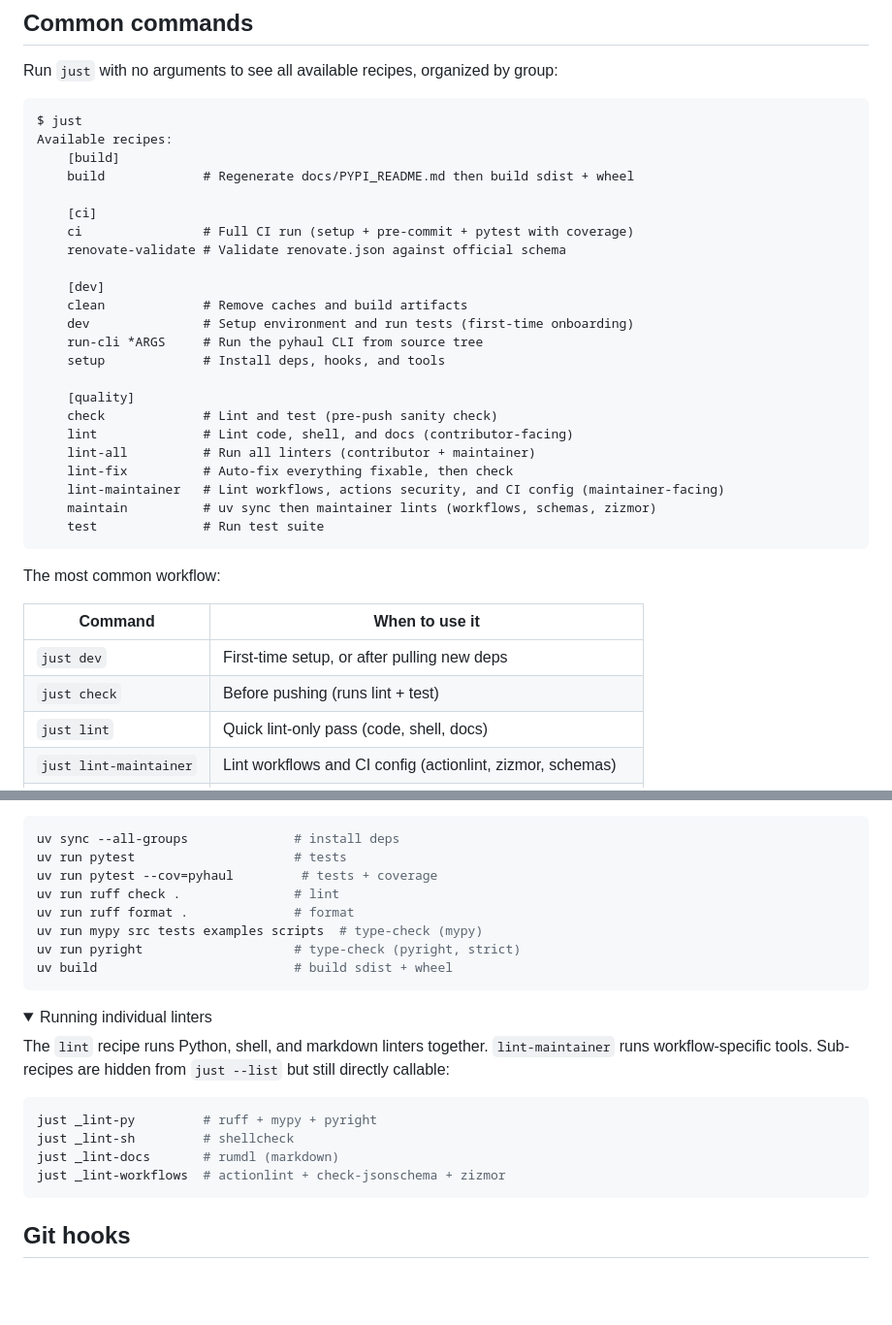
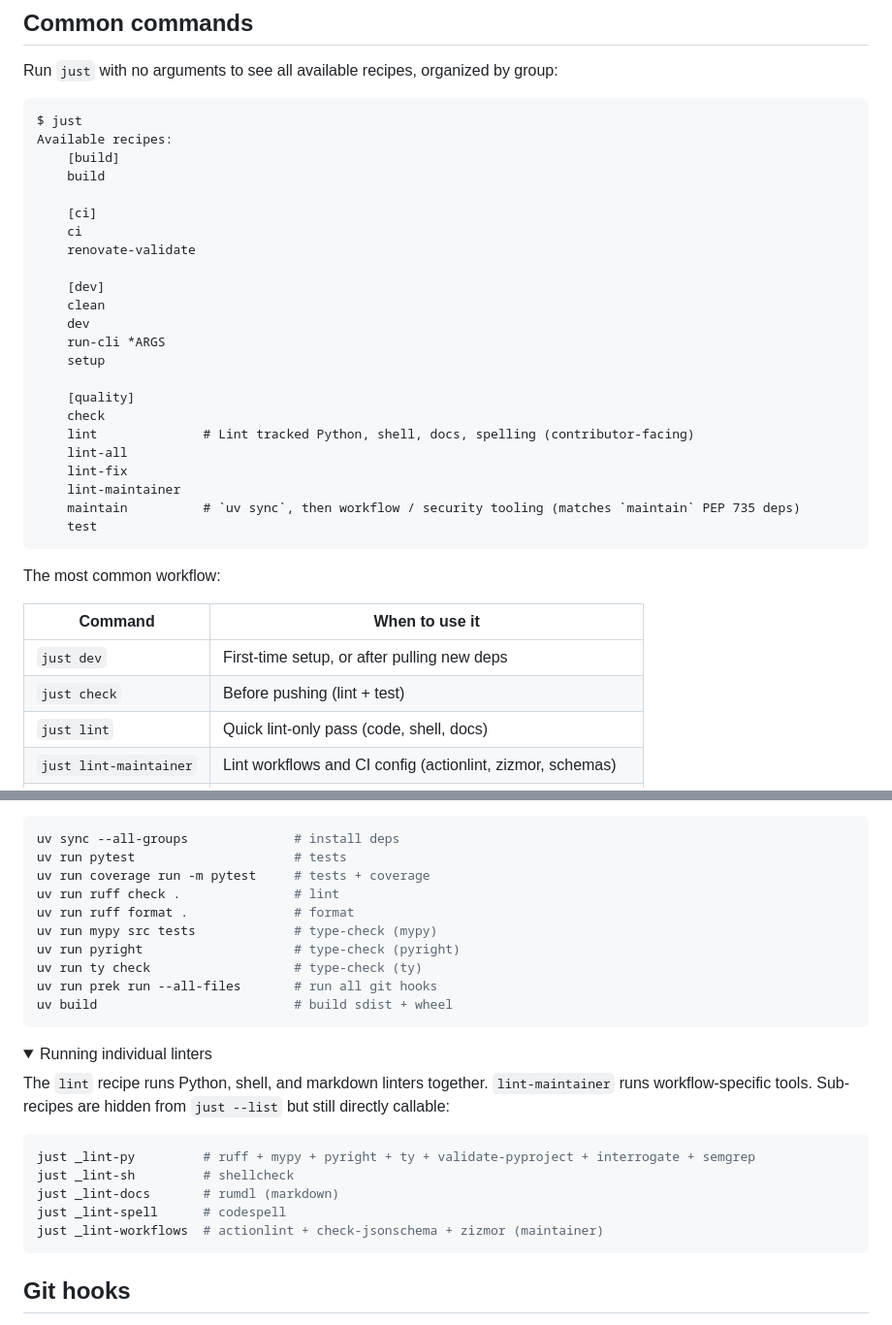
Before and after one commit to chad-loder/pyhaul, a Markdown page: CONTRIBUTING.md, 2 parts joined by grey strips. Shown at 97% size. Drawn GitHub-style; folded sections open; blank space fills up the shorter version.

Commit message:
docs: refresh CONTRIBUTING.md for prek and current lint targets (#27)
Co-authored-by: chad-loder <26261238+chad-loder@users.noreply.github.com>

````diff
--- a/CONTRIBUTING.md
+++ b/CONTRIBUTING.md
@@ -32,26 +32,26 @@ group:
 $ just
 Available recipes:
     [build]
-    build             # Regenerate docs/PYPI_README.md then build sdist + wheel
+    build
 
     [ci]
-    ci                # Full CI run (setup + pre-commit + pytest with coverage)
-    renovate-validate # Validate renovate.json against official schema
+    ci
+    renovate-validate
 
     [dev]
-    clean             # Remove caches and build artifacts
-    dev               # Setup environment and run tests (first-time onboarding)
-    run-cli *ARGS     # Run the pyhaul CLI from source tree
-    setup             # Install deps, hooks, and tools
+    clean
+    dev
+    run-cli *ARGS
+    setup
 
     [quality]
-    check             # Lint and test (pre-push sanity check)
-    lint              # Lint code, shell, and docs (contributor-facing)
-    lint-all          # Run all linters (contributor + maintainer)
-    lint-fix          # Auto-fix everything fixable, then check
-    lint-maintainer   # Lint workflows, actions security, and CI config (maintainer-facing)
-    maintain          # uv sync then maintainer lints (workflows, schemas, zizmor)
-    test              # Run test suite
+    check
+    lint              # Lint tracked Python, shell, docs, spelling (contributor-facing)
+    lint-all
+    lint-fix
+    lint-maintainer
+    maintain          # `uv sync`, then workflow / security tooling (matches `maintain` PEP 735 deps)
+    test
 ```
 
 The most common workflow:
@@ -59,7 +59,7 @@ The most common workflow:
 | Command | When to use it |
 |---|---|
 | `just dev` | First-time setup, or after pulling new deps |
-| `just check` | Before pushing (runs lint + test) |
+| `just check` | Before pushing (lint + test) |
 | `just lint` | Quick lint-only pass (code, shell, docs) |
 | `just lint-maintainer` | Lint workflows and CI config (actionlint, zizmor, schemas) |
 | `just maintain` | `uv sync` then same as `lint-maintainer` (refresh env first) |
@@ -78,11 +78,13 @@ standard tools you can run directly:
 ```bash
 uv sync --all-groups              # install deps
 uv run pytest                     # tests
-uv run pytest --cov=pyhaul         # tests + coverage
+uv run coverage run -m pytest     # tests + coverage
 uv run ruff check .               # lint
 uv run ruff format .              # format
-uv run mypy src tests examples scripts  # type-check (mypy)
-uv run pyright                    # type-check (pyright, strict)
+uv run mypy src tests             # type-check (mypy)
+uv run pyright                    # type-check (pyright)
+uv run ty check                   # type-check (ty)
+uv run prek run --all-files       # run all git hooks
 uv build                          # build sdist + wheel
 ```
 
@@ -96,10 +98,11 @@ The `lint` recipe runs Python, shell, and markdown linters together.
 from `just --list` but still directly callable:
 
 ```bash
-just _lint-py         # ruff + mypy + pyright
+just _lint-py         # ruff + mypy + pyright + ty + validate-pyproject + interrogate + semgrep
 just _lint-sh         # shellcheck
 just _lint-docs       # rumdl (markdown)
-just _lint-workflows  # actionlint + check-jsonschema + zizmor
+just _lint-spell      # codespell
+just _lint-workflows  # actionlint + check-jsonschema + zizmor (maintainer)
 ```
 
 </details>
````
